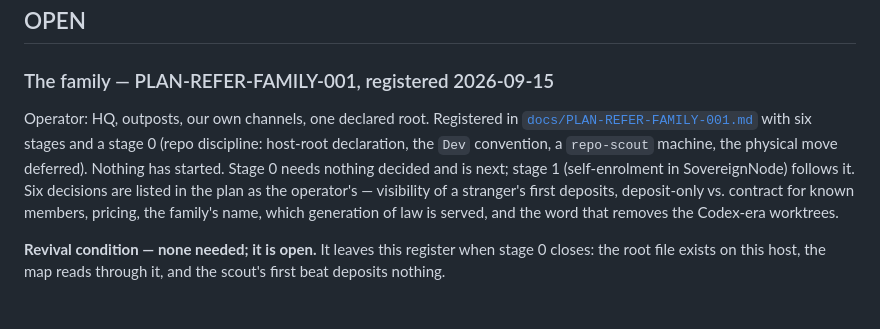
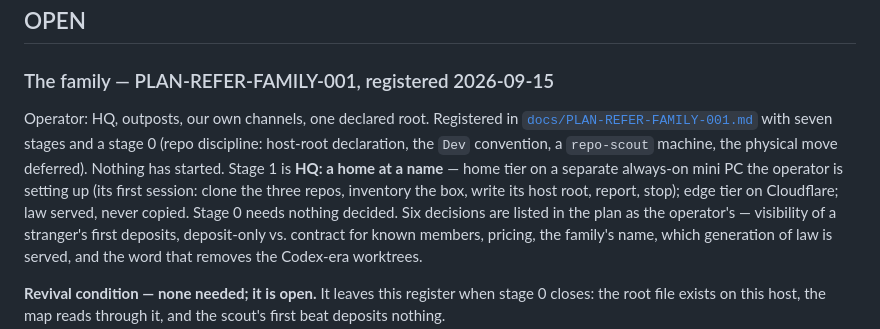
Before and after one commit to lightedcandle/refer-script-factory, a Markdown page: .claude/agent-context/shelf.md, the part around the change. Rendered like a GitHub page.

```diff
--- a/.claude/agent-context/shelf.md
+++ b/.claude/agent-context/shelf.md
@@ -79,10 +79,12 @@ have fixed it.
 
 Operator: HQ, outposts, our own channels, one declared root. Registered in
 [`docs/PLAN-REFER-FAMILY-001.md`](../../docs/PLAN-REFER-FAMILY-001.md) with
-six stages and a stage 0 (repo discipline: host-root declaration, the `Dev`
+seven stages and a stage 0 (repo discipline: host-root declaration, the `Dev`
 convention, a `repo-scout` machine, the physical move deferred). Nothing has
-started. Stage 0 needs nothing decided and is next; stage 1 (self-enrolment
-in SovereignNode) follows it. Six decisions are listed in the plan as the
+started. Stage 1 is **HQ: a home at a name** — home tier on a separate
+always-on mini PC the operator is setting up (its first session: clone the
+three repos, inventory the box, write its host root, report, stop); edge tier
+on Cloudflare; law served, never copied. Stage 0 needs nothing decided. Six decisions are listed in the plan as the
 operator's — visibility of a stranger's first deposits, deposit-only vs.
 contract for known members, pricing, the family's name, which generation of
 law is served, and the word that removes the Codex-era worktrees.
```
Also changed, not shown: docs/PLAN-REFER-FAMILY-001.md (+55 -9 lines).
